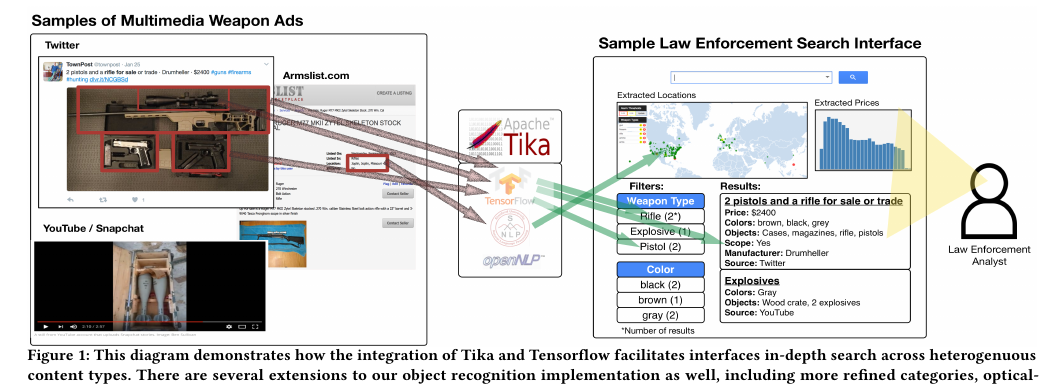
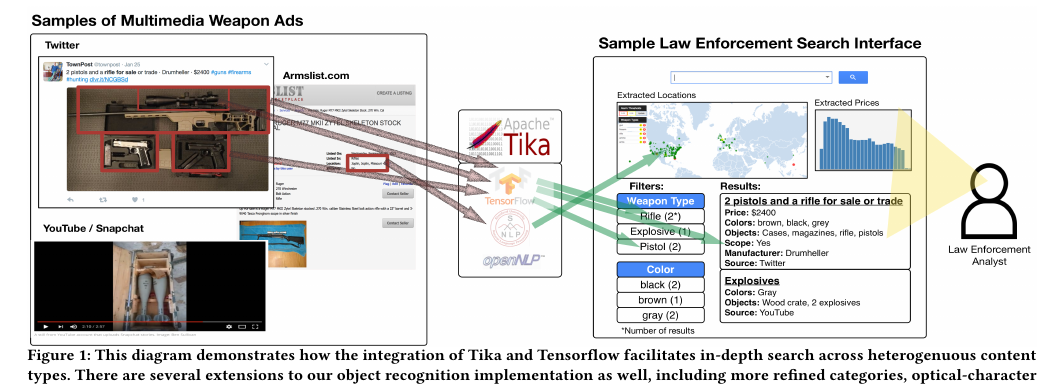
Before and after one commit to thammegowda/image-forensics-MFSec17, a LaTeX paper (MFSEC17.tex, which reads sections/content-analysis.tex): part of page 2 of 5, cut so that both start at the same text. Compiled offline with pdfLaTeX.

Commit message:
Update on Overleaf.

```diff
--- a/sections/content-analysis.tex
+++ b/sections/content-analysis.tex
@@ -1,6 +1,6 @@
 \begin{figure*}
 	\includegraphics[width=\textwidth,height=6cm]{interface-diagram}
-	\caption{This diagram demonstrates how the integration of Tika and Tensorflow facilitates interfaces in-depth search across heterogenuous content types. There are several extensions to our object recognition implementation as well, including more refined categories, optical-character recognition, and image similarity metrics.}
+	\caption{This diagram demonstrates how the integration of Tika and Tensorflow facilitates in-depth search across heterogenuous content types. There are several extensions to our object recognition implementation as well, including more refined categories, optical-character recognition, and image similarity metrics.}
 	\label{fig:interface-diagram}
 \end{figure*}
 
```
